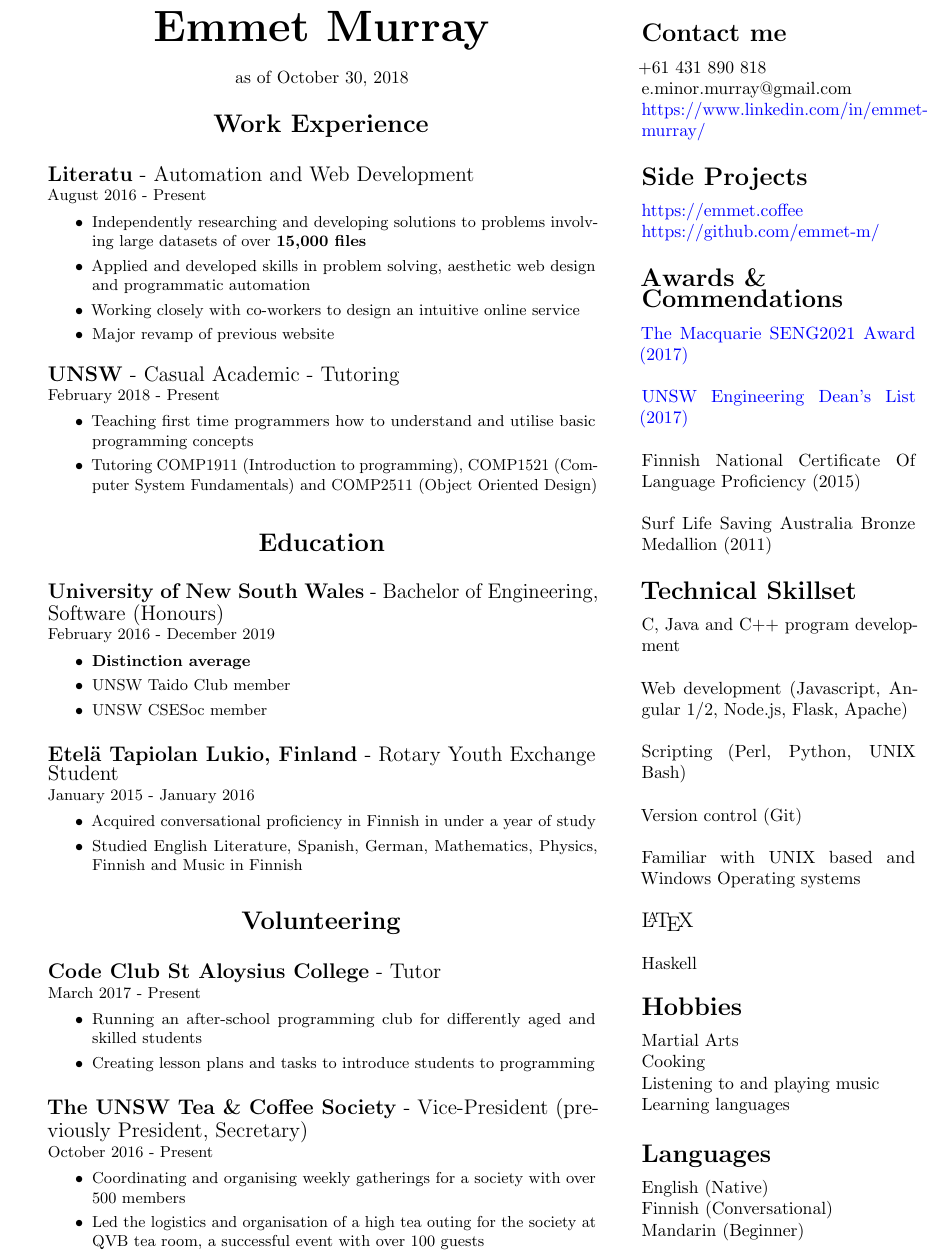
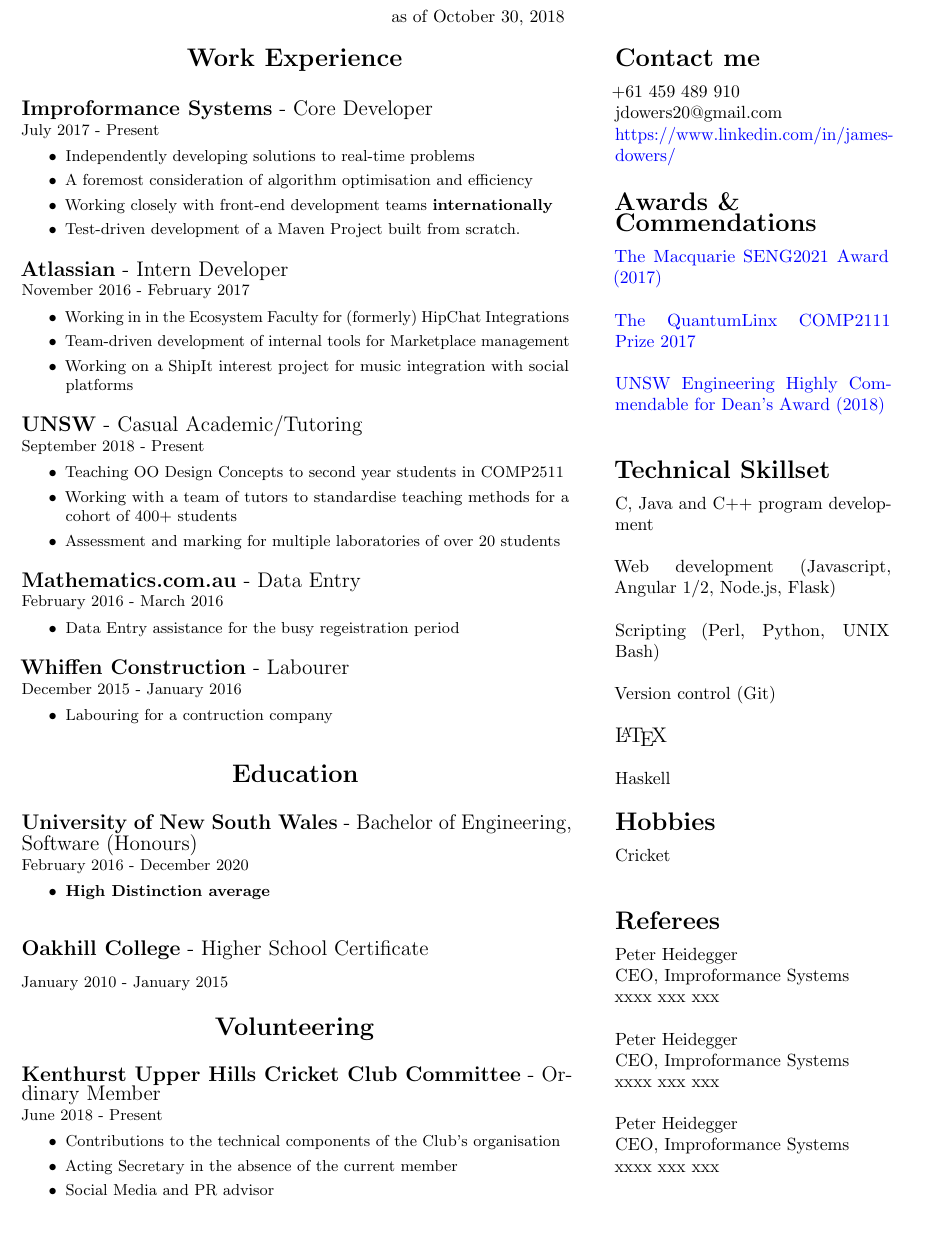
Before and after one commit to jdowers20/resume, a LaTeX CV (resume.tex): part of the page, cut so that both start at the same text, the shorter picture padded with empty space. Compiled offline with pdfLaTeX.

Commit message:
Updated Resume for myself

```diff
--- a/resume.tex
+++ b/resume.tex
@@ -29,74 +33,92 @@
+    \vspace{0.2cm}
+    as of \today
+\end{center}
 \begin{minipage}[t]{0.6\linewidth}
     {
-        %title
-        \begin{center}
-            { \Huge \textbf{Emmet Murray}} \\
-            \vspace{0.4cm}
-            as of \today
-        \end{center}
-        % My name
         %
         % LHS Column
         \minititle{Work Experience}
-        \resumeEntry{Literatu}{Automation and Web Development}{August 2016 - Present}
+        \resumeEntry{Improformance Systems}{Core Developer}{July 2017 - Present}
         \begin{itemize}
             \setlength\itemsep{0.03cm}
-            \item Independently researching and developing solutions to problems involving large datasets of over \textbf{15,000 files}
-            \item Applied and developed skills in problem solving, aesthetic web design and programmatic automation
-            \item Working closely with co-workers to design an intuitive online service
-            \item Major revamp of previous website
+            \item Independently developing solutions to real-time problems
+            \item A foremost consideration of algorithm optimisation and efficiency
+            \item Working closely with front-end development teams  \textbf{internationally}
+            \item Test-driven development of a Maven Project built from scratch.
         \end{itemize}
         %
         \vspace{0.3cm}
         %
-        \resumeEntry{UNSW}{Casual Academic - Tutoring}{February 2018 - Present}
+        \resumeEntry{Atlassian}{Intern Developer}{November 2016 - February 2017}
         \begin{itemize}
             \setlength\itemsep{0.03cm}
-            \item Teaching first time programmers how to understand and utilise basic programming concepts
-            \item Tutoring COMP1911 (Introduction to programming), COMP1521 (Computer System Fundamentals) and COMP2511 (Object Oriented Design)
+            \item Working in in the Ecosystem Faculty for (formerly) HipChat Integrations
+            \item Team-driven development of internal tools for Marketplace management
+            \item Working on a ShipIt interest project for music integration with social platforms
+        \end{itemize}
+        %
+        \vspace{0.3cm}
+        %
+        \resumeEntry{UNSW}{Casual Academic/Tutoring}{September 2018 - Present}
+        \begin{itemize}
+            \setlength\itemsep{0.03cm}
+            \item Teaching OO Design Concepts to second year students in COMP2511
+            \item Working with a team of tutors to standardise teaching methods for a cohort of 400+ students
+            \item Assessment and marking for multiple laboratories of over 20 students
+        \end{itemize}
+        %
+        \vspace{0.3cm}
+        %
+        \resumeEntry{Mathematics.com.au}{Data Entry}{February 2016 - March 2016}
+        \begin{itemize}
+            \setlength\itemsep{0.03cm}
+            \item Data Entry assistance for the busy regeistration period
+        \end{itemize}
+        %
+        \vspace{0.3cm}
+        %
+        \resumeEntry{Whiffen Construction}{Labourer}{December 2015 - January 2016}
+        \begin{itemize}
+            \setlength\itemsep{0.03cm}
+            \item Labouring for a contruction company
         \end{itemize}
     }
     {
         \vspace{0.1cm}
         %
         \minititle{Education}
-        \resumeEntry{University of New South Wales}{Bachelor of Engineering, Software (Honours)}{February 2016 - December 2019}
+        \resumeEntry{University of New South Wales}{Bachelor of Engineering, Software (Honours)}{February 2016 - December 2020}
         \begin{itemize}
             \setlength\itemsep{0.03cm}
-            \item \textbf{Distinction average}
-            \item UNSW Taido Club member
-            \item UNSW CSESoc member
+            \item \textbf{High Distinction average}
         \end{itemize}
         %
         \vspace{0.4cm}
         %
-        \resumeEntry{Etel{\"a} Tapiolan Lukio, Finland}{Rotary Youth Exchange Student}{January 2015 - January 2016}
-        \begin{itemize}
-            \setlength\itemsep{0.03cm}
-            \item Acquired conversational proficiency in Finnish in under a year of study
-            \item Studied English Literature, Spanish, German, Mathematics, Physics, Finnish and Music in Finnish
-
-        \end{itemize}
+        \resumeEntry{Oakhill College}{Higher School Certificate}{January 2010 - January 2015}
     }
     {
         \vspace{0.05cm}
         %
         \minititle{Volunteering}
-        \resumeEntry{Code Club St Aloysius College}{Tutor}{March 2017 - Present}
+        \resumeEntry{Kenthurst Upper Hills Cricket Club Committee}{Ordinary Member}{June 2018 - Present}
         \begin{itemize}
             \setlength\itemsep{0.03cm}
-            \item Running an after-school programming club for differently aged and skilled students
-            \item Creating lesson plans and tasks to introduce students to programming
+            \item Contributions to the technical components of the Club's organisation
+            \item Acting Secretary in the absence of the current member
+            \item Social Media and PR advisor
         \end{itemize}
         %
         \vspace{0.4cm}
         %
+        \iffalse
         \resumeEntry{The UNSW Tea \& Coffee Society}{Vice-President (previously President, Secretary)}{October 2016 - Present}
         \begin{itemize}
             \setlength\itemsep{0.03cm}
             \item Coordinating and organising weekly gatherings for a society with over 500 members
             \item Led the logistics and organisation of a high tea outing for the society at QVB tea room, a successful event with over 100 guests
         \end{itemize}
+        \fi
     }
 \end{minipage}\hspace{0.8cm}
 % RHS column
@@ -106,22 +128,11 @@
     {
         \mytitle{Contact me}
 
-        +61 431 890 818 \\
-        e.minor.murray@gmail.com \\
-        \href{https://www.linkedin.com/in/emmet-murray/}{https://www.linkedin.com/in/emmet-murray/}
+        +61 459 489 910 \\
+        jdowers20@gmail.com \\
+        \href{https://www.linkedin.com/in/james-dowers-823780116/}{https://www.linkedin.com/in/james-dowers/}
 
     }
-    %
-    \vspace{0.5cm}
-    %
-    {
-        \mytitle{Side Projects}
-
-        \href{https://emmet.coffee}{https://emmet.coffee} \\
-        \href{https://github.com/emmet-m/}{https://github.com/emmet-m/}
-
-    }
-    % Profile, personal description
     \vspace{0.5cm}
 
     {
@@ -129,12 +140,9 @@
 
         \href{https://www.engineering.unsw.edu.au/computer-science-engineering/computer-science-engineering/computer-science-engineering/computer-science-engineering/2017-winners}{The Macquarie SENG2021 Award (2017)} \\
 
-        \href{https://www.engineering.unsw.edu.au/study-with-us/current-students/academic-information/awards-prizes/dean’s-honours-list/past-winners}{UNSW Engineering Dean's List (2017)} \\
+        \href{https://www.engineering.unsw.edu.au/computer-science-engineering/computer-science-engineering/computer-science-engineering/computer-science-engineering/2017-winners}{The QuantumLinx COMP2111 Prize 2017}\\
 
-
-        Finnish National Certificate Of Language Proficiency (2015) \\
-
-        Surf Life Saving Australia Bronze Medallion (2011)
+        \href{https://www.engineering.unsw.edu.au/study-with-us/current-students/academic-information/awards-prizes/dean%E2%80%99s-honours-list/current-deans}{UNSW Engineering Highly Commendable for Dean's Award (2018)} \\
     }
     %
     \vspace{0.5cm}
@@ -144,13 +152,11 @@
 
         C, Java and C++ program development \\
 
-        Web development (Javascript, Angular 1/2, Node.js, Flask, Apache) \\
+        Web development (Javascript, Angular 1/2, Node.js, Flask) \\
 
         Scripting (Perl, Python, UNIX Bash) \\
 
         Version control (Git) \\
-
-        Familiar with UNIX based and Windows Operating systems \\
 
         {\large \LaTeX} \\
 
@@ -160,22 +166,25 @@
     \vspace{0.5cm}
     %
     {
-        \mytitle{Hobbies}
+        \mytitle{Hobbies}\\
+        Cricket \\
+    }
 
-        Martial Arts \\
-        Cooking \\
-        Listening to and playing music \\
-        Learning languages \\
-
-    }
-    \vspace{0.2cm}
+    \vspace{0.5cm}
     %
     {
-        \mytitle{Languages}
-
-        English (Native) \\
-        Finnish (Conversational) \\
-        Mandarin (Beginner)
+        \mytitle{Referees}\\
+        Peter Heidegger\\
+        CEO, Improformance Systems \\
+        xxxx xxx xxx\\
+        \\
+        Peter Heidegger\\
+        CEO, Improformance Systems \\
+        xxxx xxx xxx\\
+        \\
+        Peter Heidegger\\
+        CEO, Improformance Systems \\
+        xxxx xxx xxx\\
     }
 %
 %
```
Also changed, not shown: resume.tex (4 more changed lines).
